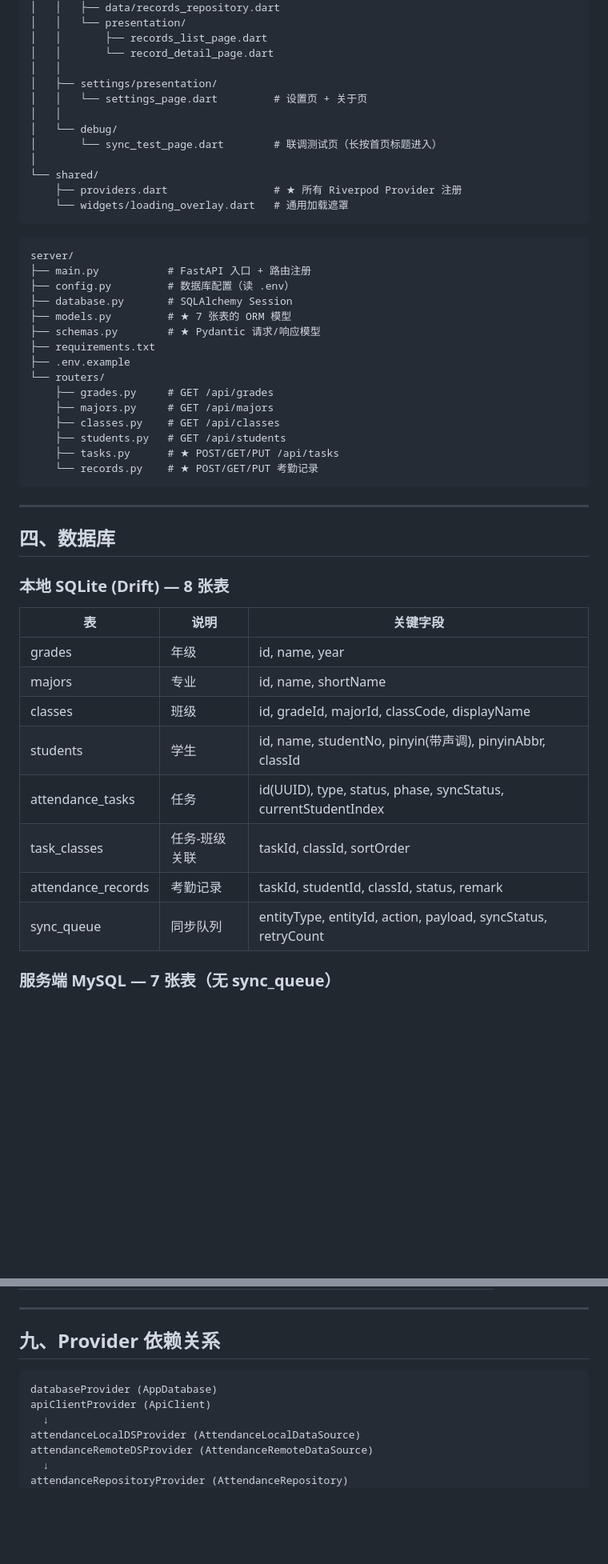
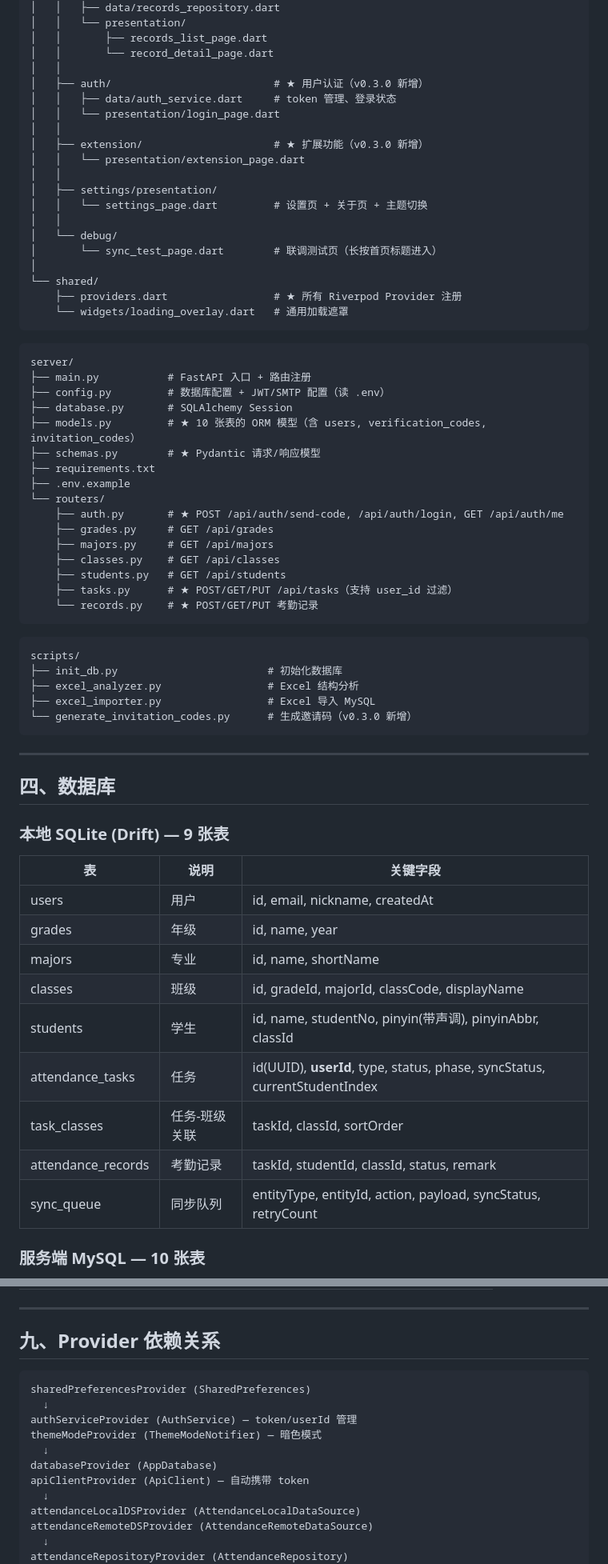
Before and after one commit to Keleoz-Cyber/LessonSearch, a Markdown page: AGENT.md, 2 parts joined by grey strips. Shown at 80% size. Drawn GitHub-style; blank space fills up the shorter version.

````diff
--- a/AGENT.md
+++ b/AGENT.md
@@ -108,8 +113,15 @@ app/lib/
 │   │       ├── records_list_page.dart
 │   │       └── record_detail_page.dart
 │   │
+│   ├── auth/                          # ★ 用户认证（v0.3.0 新增）
+│   │   ├── data/auth_service.dart     # token 管理、登录状态
+│   │   └── presentation/login_page.dart
+│   │
+│   ├── extension/                     # ★ 扩展功能（v0.3.0 新增）
+│   │   └── presentation/extension_page.dart
+│   │
 │   ├── settings/presentation/
-│   │   └── settings_page.dart         # 设置页 + 关于页
+│   │   └── settings_page.dart         # 设置页 + 关于页 + 主题切换
 │   │
 │   └── debug/
 │       └── sync_test_page.dart        # 联调测试页（长按首页标题进入）
@@ -122,37 +134,47 @@ app/lib/
 ```
 server/
 ├── main.py           # FastAPI 入口 + 路由注册
-├── config.py         # 数据库配置（读 .env）
+├── config.py         # 数据库配置 + JWT/SMTP 配置（读 .env）
 ├── database.py       # SQLAlchemy Session
-├── models.py         # ★ 7 张表的 ORM 模型
+├── models.py         # ★ 10 张表的 ORM 模型（含 users, verification_codes, invitation_codes）
 ├── schemas.py        # ★ Pydantic 请求/响应模型
 ├── requirements.txt
 ├── .env.example
 └── routers/
+    ├── auth.py       # ★ POST /api/auth/send-code, /api/auth/login, GET /api/auth/me
     ├── grades.py     # GET /api/grades
     ├── majors.py     # GET /api/majors
     ├── classes.py    # GET /api/classes
     ├── students.py   # GET /api/students
-    ├── tasks.py      # ★ POST/GET/PUT /api/tasks
+    ├── tasks.py      # ★ POST/GET/PUT /api/tasks（支持 user_id 过滤）
     └── records.py    # ★ POST/GET/PUT 考勤记录
+```
+
+```
+scripts/
+├── init_db.py                        # 初始化数据库
+├── excel_analyzer.py                 # Excel 结构分析
+├── excel_importer.py                 # Excel 导入 MySQL
+└── generate_invitation_codes.py      # 生成邀请码（v0.3.0 新增）
 ```
 
 ---
 
 ## 四、数据库
 
-### 本地 SQLite (Drift) — 8 张表
+### 本地 SQLite (Drift) — 9 张表
 
 | 表 | 说明 | 关键字段 |
 |----|------|---------|
+| users | 用户 | id, email, nickname, createdAt |
 | grades | 年级 | id, name, year |
 | majors | 专业 | id, name, shortName |
 | classes | 班级 | id, gradeId, majorId, classCode, displayName |
 | students | 学生 | id, name, studentNo, pinyin(带声调), pinyinAbbr, classId |
-| attendance_tasks | 任务 | id(UUID), type, status, phase, syncStatus, currentStudentIndex |
+| attendance_tasks | 任务 | id(UUID), **userId**, type, status, phase, syncStatus, currentStudentIndex |
 | task_classes | 任务-班级关联 | taskId, classId, sortOrder |
 | attendance_records | 考勤记录 | taskId, studentId, classId, status, remark |
 | sync_queue | 同步队列 | entityType, entityId, action, payload, syncStatus, retryCount |
 
-### 服务端 MySQL — 7 张表（无 sync_queue）
+### 服务端 MySQL — 10 张表
 
@@ -275,8 +322,13 @@ flutter build apk --debug --target-platform android-arm,android-arm64,android-x6
 ## 九、Provider 依赖关系
 
 ```
+sharedPreferencesProvider (SharedPreferences)
+  ↓
+authServiceProvider (AuthService) — token/userId 管理
+themeModeProvider (ThemeModeNotifier) — 暗色模式
+  ↓
 databaseProvider (AppDatabase)
-apiClientProvider (ApiClient)
+apiClientProvider (ApiClient) — 自动携带 token
   ↓
 attendanceLocalDSProvider (AttendanceLocalDataSource)
 attendanceRemoteDSProvider (AttendanceRemoteDataSource)
````
Also changed, not shown: other parts of AGENT.md (+50 -5 lines), docs/tasks.md (+21 -2 lines).
